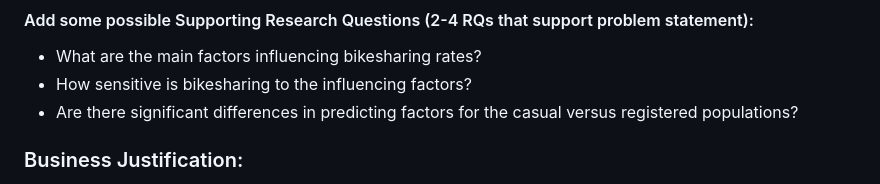
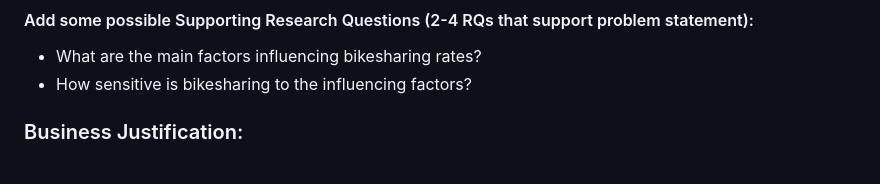
Before and after one commit to 1umair/Forecasting-Bikeshare-DC, a Markdown page: Project Proposal/team10-proposal.md, the part around the change. Rendered like a GitHub page.

```diff
--- a/Project Proposal/team10-proposal.md
+++ b/Project Proposal/team10-proposal.md
@@ -37,7 +37,6 @@ Using the predictor variables available in our dataset, can we predict bikeshare
 #### Add some possible Supporting Research Questions (2-4 RQs that support problem statement):
 * What are the main factors influencing bikesharing rates?
 * How sensitive is bikesharing to the influencing factors?
-* Are there significant differences in predicting factors for the casual versus registered populations?
 
 
 ### Business Justification:
```
